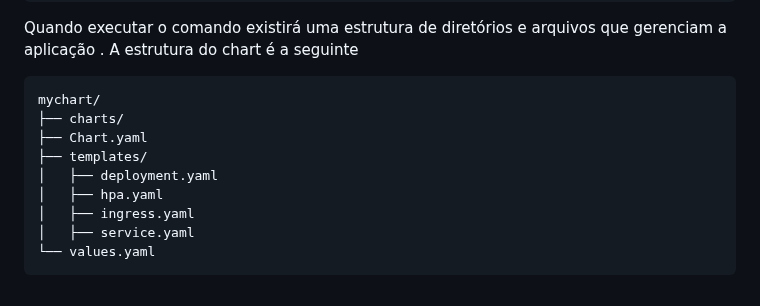
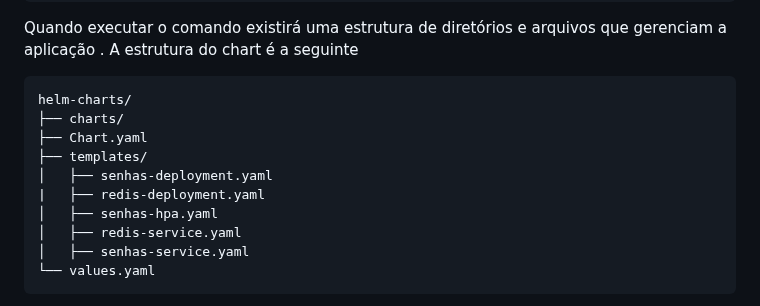
Before and after one commit to fellipe85/DesafioPick2024, a Markdown page: README.md, the part around the change. GitHub-like rendering.

````diff
--- a/README.md
+++ b/README.md
@@ -300,14 +300,15 @@ helm create mychart
 Quando executar o comando existirá uma estrutura de diretórios e arquivos que gerenciam a aplicação . A estrutura do chart é a seguinte
 
 ```
-mychart/
+helm-charts/
 ├── charts/
 ├── Chart.yaml
 ├── templates/
-│   ├── deployment.yaml
-│   ├── hpa.yaml
-│   ├── ingress.yaml
-│   ├── service.yaml
+│   ├── senhas-deployment.yaml
+|   ├── redis-deployment.yaml
+│   ├── senhas-hpa.yaml
+│   ├── redis-service.yaml
+│   ├── senhas-service.yaml
 └── values.yaml
 ```
 O arquivo Chart.yaml contém as informações sobre o chart, como nome, versão, descrição, entre outros. O arquivo values.yaml contém os valores padrão que serão utilizados para configurar a aplicação.O Helm Charts do meu giropops-senhas está disponível em um repositório privado no GitHub no endereço: https://github.com/fellipe85/senhas. Esse pacote esta disponivel para uso e instalação.
````
